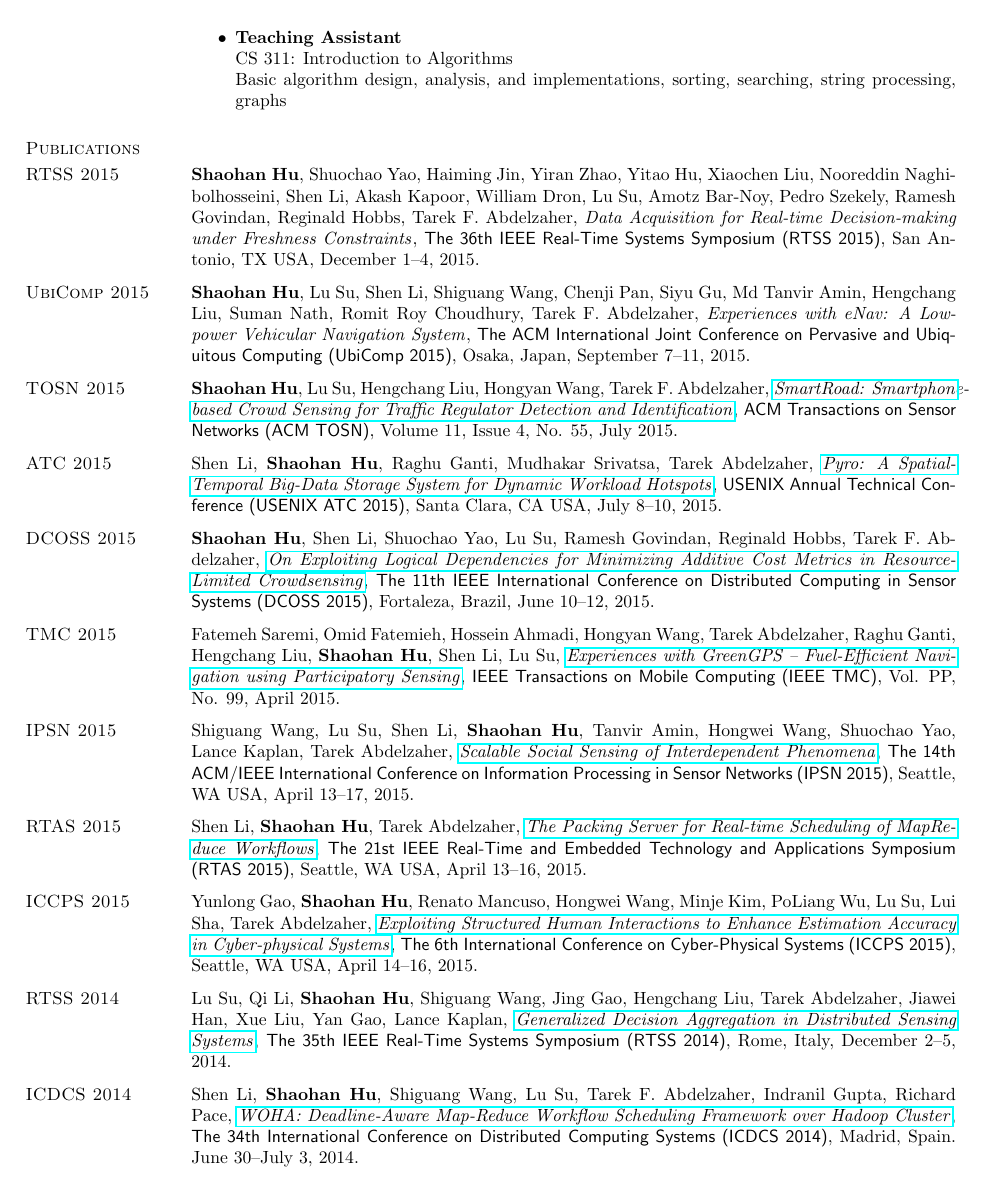
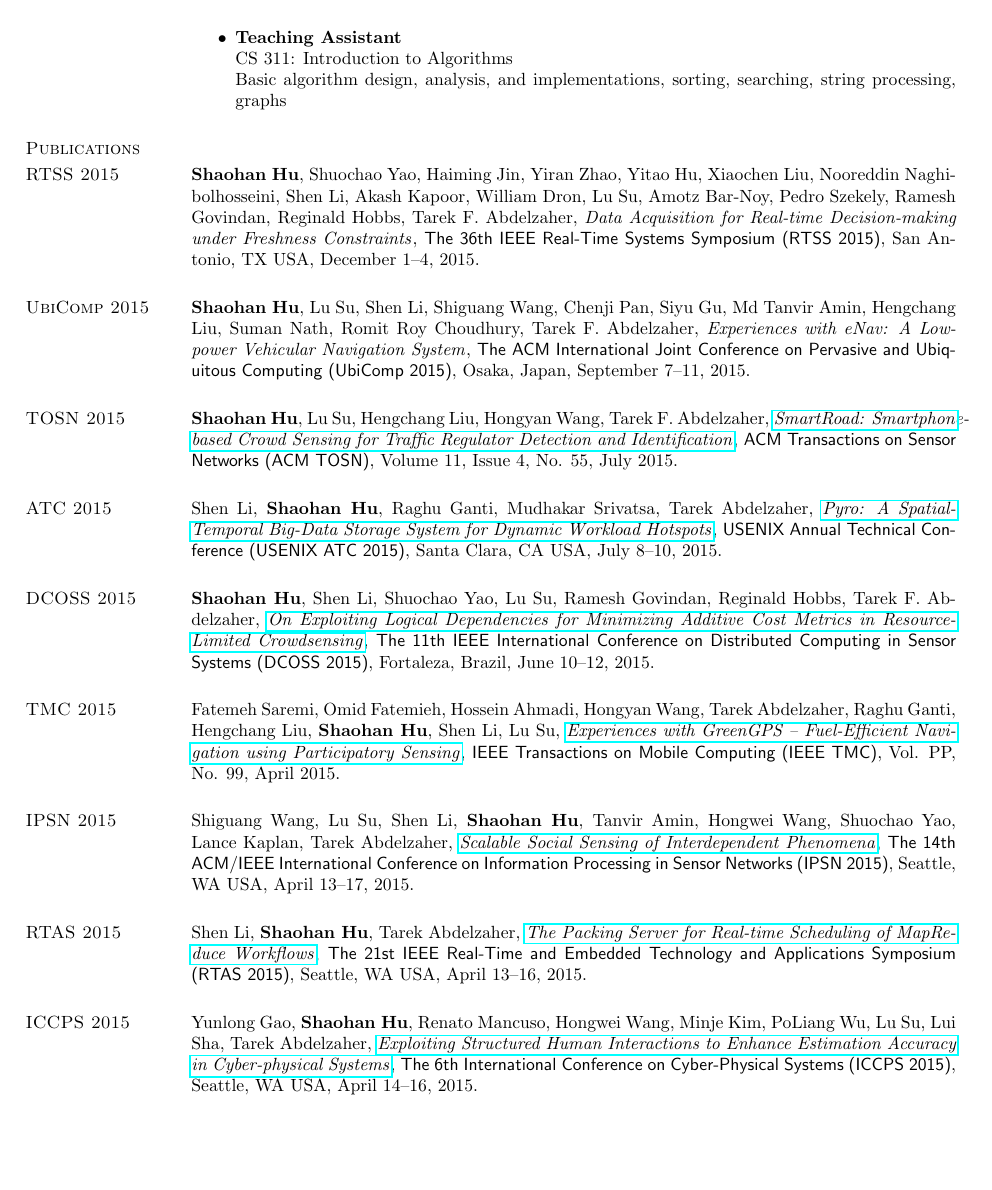
Before and after one commit to hushaohan/hushaohan.github.io, a LaTeX CV (cv.tex, which reads publications.tex): page 4 of 8. The pictures show the PDF file cv.pdf that the author committed with the source.

Commit message:
small format tweak

```diff
--- a/publications.tex
+++ b/publications.tex
@@ -1,93 +1,63 @@
 \section{\sc Publications}
 
 \section{\sc RTSS 2015}\hypertarget{hu2015rtss}{} \textbf{Shaohan Hu}, Shuochao Yao, Haiming Jin, Yiran Zhao, Yitao Hu, Xiaochen Liu, Nooreddin Naghibolhosseini, Shen Li, Akash Kapoor, William Dron, Lu Su, Amotz Bar-Noy, Pedro Szekely, Ramesh Govindan, Reginald Hobbs, Tarek F. Abdelzaher, \href{}{\emph{Data Acquisition for Real-time Decision-making under Freshness Constraints}}, \textsf{The 36th IEEE Real-Time Systems Symposium (RTSS 2015)}, San Antonio, TX USA, December 1--4, 2015.
-\vspace{-0.3cm}
 
 \section{\sc UbiComp 2015}\hypertarget{hu2015ubicomp}{} \textbf{Shaohan Hu}, Lu Su, Shen Li, Shiguang Wang, Chenji Pan, Siyu Gu, Md Tanvir Amin, Hengchang Liu, Suman Nath, Romit Roy Choudhury, Tarek F. Abdelzaher, \href{}{\emph{Experiences with eNav: A Low-power Vehicular Navigation System}}, \textsf{The ACM International Joint Conference on Pervasive and Ubiquitous Computing (UbiComp 2015)}, Osaka, Japan, September 7--11, 2015.
-\vspace{-0.3cm}
 
 \section{\sc TOSN 2015}\hypertarget{hu2015tosn}{} \textbf{Shaohan Hu}, Lu Su, Hengchang Liu, Hongyan Wang, Tarek F. Abdelzaher, \href{http://dl.acm.org/citation.cfm?id=2770876}{\emph{SmartRoad: Smartphone-based Crowd Sensing for Traffic Regulator Detection and Identification}}, \textsf{ACM Transactions on Sensor Networks (ACM TOSN)}, Volume 11, Issue 4, No. 55, July 2015.
-\vspace{-0.3cm}
 
 \section{\sc ATC 2015}\hypertarget{li2015atc}{} Shen Li, \textbf{Shaohan Hu}, Raghu Ganti, Mudhakar Srivatsa, Tarek Abdelzaher, \href{https://www.usenix.org/system/files/conference/atc15/atc15-paper-li-shen.pdf}{\emph{Pyro: A Spatial-Temporal Big-Data Storage System for Dynamic Workload Hotspots}}, \textsf{USENIX Annual Technical Conference (USENIX ATC 2015)}, Santa Clara, CA USA, July 8--10, 2015.
-\vspace{-0.3cm}
 
 \section{\sc DCOSS 2015}\hypertarget{hu2015dcoss}{} \textbf{Shaohan Hu}, Shen Li, Shuochao Yao, Lu Su, Ramesh Govindan, Reginald Hobbs, Tarek F. Abdelzaher, \href{http://ieeexplore.ieee.org/xpl/articleDetails.jsp?arnumber=7165037}{\emph{On Exploiting Logical Dependencies for Minimizing Additive Cost Metrics in Resource-Limited Crowdsensing}}, \textsf{The 11th IEEE International Conference on Distributed Computing in Sensor Systems (DCOSS 2015)}, Fortaleza, Brazil, June 10--12, 2015.
-\vspace{-0.3cm}
 
 \section{\sc TMC 2015}\hypertarget{saremi2015tmc}{} Fatemeh Saremi, Omid Fatemieh, Hossein Ahmadi, Hongyan Wang, Tarek Abdelzaher, Raghu Ganti, Hengchang Liu, \textbf{Shaohan Hu}, Shen Li, Lu Su, \href{http://ieeexplore.ieee.org/xpl/articleDetails.jsp?tp=&arnumber=7084108}{\emph{Experiences with GreenGPS -- Fuel-Efficient Navigation using Participatory Sensing}}, \textsf{IEEE Transactions on Mobile Computing (IEEE TMC)}, Vol. PP, No. 99, April 2015.
-\vspace{-0.3cm}
 
 \section{\sc IPSN 2015}\hypertarget{wang2015ipsn}{} Shiguang Wang, Lu Su, Shen Li, \textbf{Shaohan Hu}, Tanvir Amin, Hongwei Wang, Shuochao Yao, Lance Kaplan, Tarek Abdelzaher, \href{http://dl.acm.org/citation.cfm?id=2737114}{\emph{Scalable Social Sensing of Interdependent Phenomena}}, \textsf{The 14th ACM/IEEE International Conference on Information Processing in Sensor Networks (IPSN 2015)}, Seattle, WA USA, April 13--17, 2015.
-\vspace{-0.3cm}
 
 \section{\sc RTAS 2015}\hypertarget{li2015rtas}{} Shen Li, \textbf{Shaohan Hu}, Tarek Abdelzaher, \href{http://ieeexplore.ieee.org/xpl/articleDetails.jsp?tp=&arnumber=7108416}{\emph{The Packing Server for Real-time Scheduling of MapReduce Workflows}}, \textsf{The 21st IEEE Real-Time and Embedded Technology and Applications Symposium (RTAS 2015)}, Seattle, WA USA, April 13--16, 2015.
-\vspace{-0.3cm}
 
 \section{\sc ICCPS 2015}\hypertarget{gao2015iccps}{} Yunlong Gao, \textbf{Shaohan Hu}, Renato Mancuso, Hongwei Wang, Minje Kim, PoLiang Wu, Lu Su, Lui Sha, Tarek Abdelzaher, \href{http://dl.acm.org/citation.cfm?id=2735960.2735965}{\emph{Exploiting Structured Human Interactions to Enhance Estimation Accuracy in Cyber-physical Systems}}, \textsf{The 6th International Conference on Cyber-Physical Systems (ICCPS 2015)}, Seattle, WA USA, April 14--16, 2015.
-\vspace{-0.3cm}
 
 \section{\sc RTSS 2014}\hypertarget{su2014rtss}{} Lu Su, Qi Li, \textbf{Shaohan Hu}, Shiguang Wang, Jing Gao, Hengchang Liu, Tarek Abdelzaher, Jiawei Han, Xue Liu, Yan Gao, Lance Kaplan, \href{http://ieeexplore.ieee.org/xpl/articleDetails.jsp?arnumber=7010369}{\emph{Generalized Decision Aggregation in Distributed Sensing Systems}}, \textsf{The 35th IEEE Real-Time Systems Symposium (RTSS 2014)}, Rome, Italy, December 2--5, 2014.
-\vspace{-0.3cm}
 
 \section{\sc ICDCS 2014}\hypertarget{li2014icdcs}{} Shen Li, \textbf{Shaohan Hu}, Shiguang Wang, Lu Su, Tarek F. Abdelzaher, Indranil Gupta, Richard Pace, \href{http://ieeexplore.ieee.org/xpl/articleDetails.jsp?arnumber=6888886}{\emph{WOHA: Deadline-Aware Map-Reduce Workflow Scheduling Framework over Hadoop Cluster}}, \textsf{The 34th International Conference on Distributed Computing Systems (ICDCS 2014)}, Madrid, Spain. June 30--July 3, 2014.
-\vspace{-0.3cm}
 
 \section{\sc ICAC 2014}\hypertarget{li2014icac}{} Shen Li, \textbf{Shaohan Hu}, Shiguang Wang, Siyu Gu, Chenji Pan, Tarek F. Abdelzaher, \href{https://www.usenix.org/system/files/conference/icac14/icac14-paper-li_shen.pdf}{\emph{WattValet: Heterogenous Energy Storage Management in Data Centers for Improved Power Capping}}, \textsf{The 11th International Conference on Autonomic Computing (ICAC 2014)}, Philadelphia, PA USA, June 18--20, 2014.
-\vspace{-0.3cm}
 
 \section{\sc DCOSS 2014}\hypertarget{gu2014dcoss}{} Siyu Gu, Chenji Pan, Hengchang Liu, Shen Li, \textbf{Shaohan Hu}, Lu Su, Shiguang Wang, Dong Wang, Md Tanvir A Amin, Ramesh Govindan, Charu Aggarwal, Raghu Ganti, Mudhakar Srivatsa, Amotz Bar-Noy, Peter Terlecky, Tarek Abdelzaher, \href{http://ieeexplore.ieee.org/xpl/articleDetails.jsp?arnumber=6846153}{\emph{Data Extrapolation in Social Sensing for Disaster Response}}, \textsf{The 10th IEEE International Conference on Distributed Computing in Sensor Systems (DCOSS 2014)}, Marina Del Rey, CA USA, May 26--28, 2014.
-\vspace{-0.3cm}
 
 \section{\sc UIUC TR 2014b}\hypertarget{wang2014uiuc}{} Dong Wang, Tarek F. Abdelzaher, Lance Kaplan, Raghu Ganti, \textbf{Shaohan Hu}, Hengchang Liu, \href{https://www.ideals.illinois.edu/handle/2142/49113}{\emph{Reliable Social Sensing with Physical Dependencies: Analytic Bounds and Performance Evaluation}}, \textsf{UIUC Technical Report}, May 15, 2014.
-\vspace{-0.3cm}
 
 \section{\sc Infocom 2014}\hypertarget{hu2014infocom}{} \textbf{Shaohan Hu}, Hengchang Liu, Lu Su, Hongyan Wang, Tarek F. Abdelzaher, Pan Hui, Wei Zheng, Zhiheng Xie, John Stankovic, \href{http://ieeexplore.ieee.org/xpl/articleDetails.jsp?arnumber=6848113}{\emph{Towards Automatic Phone-to-Phone Communication for Vehicular Networking Applications}}, \textsf{The 33rd IEEE International Conference on Computer Communications (INFOCOM 2014)}, Toronto, Canada, April 27--May 2, 2014.
-\vspace{-0.3cm}
 
 \section{\sc UIUC TR 2014a }\hypertarget{hu2014uiuc1}{} \textbf{Shaohan Hu}, Lu Su, Shen Li, Shiguang Wang, Chenji Pan, Siyu Gu, Md Tanvir Amin, Hengchang Liu, Suman Nath, Romit Roy Choudhury, Tarek F. Abdelzaher, \href{https://www.ideals.illinois.edu/handle/2142/48917}{\emph{eNav: Smartphone-based Energy Efficient Location Sensing for Low-Power Vehicular Navigation}}, \textsf{UIUC Technical Report}, April 25, 2014.
-\vspace{-0.3cm}
 
 \section{\sc IPSN 2014}\hypertarget{hu2014ipsn}{} \textbf{Shaohan Hu}, Lu Su, Shen Li, Shiguang Wang, Chenji Pan, Siyu Gu, Md Tanvir Al Amin, Hengchang Liu, Suman Nath, Romit Roy Choudhury, Tarek F. Abdelzaher, \href{http://dl.acm.org/citation.cfm?id=2602374}{\emph{Poster Abstract: eNav -- a Smartphone-based Energy Efficient Vehicular Navigation System}}, \textsf{The 13th ACM/IEEE International Conference on Information Processing in Sensor Networks (IPSN 2014)}, Berlin, Germany, April 15--17, 2014. (\textbf{Best poster award})
-\vspace{-0.3cm}
 
 \section{\sc PUC 2014}\hypertarget{lane2013puc}{} Nicholas D. Lane, Ye Xu, Hong Lu, \textbf{Shaohan Hu}, Tanzeem Choudhury, Andrew T. Campbell, Feng Zhao, \href{http://link.springer.com/article/10.1007/s00779-013-0655-1}{\emph{Community Similarity Networks}}, \textsf{ACM/Springer Journal of Personal and Ubiquitous Computing (PUC), Special Issue on Cross-Community Mining}, February, 2014.
-\vspace{-0.3cm}
 
 \section{\sc RTSS 2013}\hypertarget{wang2013rtss}{} Dong Wang, Tarek F. Abdelzaher, Lance Kaplan, Raghu Ganti, \textbf{Shaohan Hu}, Hengchang Liu, \href{http://ieeexplore.ieee.org/xpl/articleDetails.jsp?arnumber=6728876}{\emph{Exploitation of Physical Constraints for Reliable Social Sensing}}, \textsf{The 34th IEEE Real-Time Systems Symposium (RTSS 2013)}, Vancouver, Canada, December 4--6, 2013.
-\vspace{-0.3cm}
 
 \section{\sc SenSys 2013}\hypertarget{liu2013sensys}{} Hengchang Liu, Siyu Gu, Chenji Pan, Wei Zheng, Shen Li, \textbf{Shaohan Hu}, Shiguang Wang, Dong Wang, Tanvir Amin, Lu Su, Zhiheng Xie, Ramesh Govindan, Charu Aggarwal, Amotz Barnoy, Tarek F. Abdelzaher, \href{http://portal.acm.org/citation.cfm?id=2517431}{\emph{Demo Abstract: Extrapolation from Participatory Sensing Data}}, \textsf{The 11th ACM Conference on Embedded Networked Sensor Systems (SenSys 2013)}, Rome, Italy, November 11--15, 2013.
-\vspace{-0.3cm}
 
 \section{\sc UIUC TR 2013c}\hypertarget{hu2013uiuc2}{} \textbf{Shaohan Hu}, Hengchang Liu, Lu Su, Hongyan Wang, Tarek F. Abdelzaher, \href{https://www.ideals.illinois.edu/handle/2142/45699}{\emph{SmartRoad: A Mobile Phone Based Crowd-Sourced Road Sensing System}}, \textsf{UIUC Technical Report}, August 30, 2013.
-\vspace{-0.3cm}
 
 \section{\sc ICCCN 2013}\hypertarget{wang2013icccn}{} Shiguang Wang, \textbf{Shaohan Hu}, Shen Li, Hengchang Liu, Md Yusuf Sarwar Uddin, and Tarek F. Abdelzaher, \href{http://ieeexplore.ieee.org/xpls/abs_all.jsp?arnumber=6614152}{\emph{MINERVA: Information-Centric Programming for Social Sensing}}, \textsf{The 22nd International Conference on Computer Communications and Networks (ICCCN 2013)}, Nassau, Bahamas, July 30--August 2, 2013.
-\vspace{-0.3cm}
 
 \section{\sc ICDCS 2013}\hypertarget{li2013icdcs}{} Shen Li, Shiguang Wang, Fan Yang, \textbf{Shaohan Hu}, Fatemeh Saremi, Tarek F. Abdelzaher, \href{http://ieeexplore.ieee.org/xpl/articleDetails.jsp?arnumber=6681577}{\emph{Proteus: Power Proportional Memory Cache Cluster in Data Centers}}, \textsf{The 33rd International Conference on Distributed Computing Systems (ICDCS 2013)}, Philadelphia, PA USA, July 8--11, 2013.
-\vspace{-0.3cm}
 
 \section{\sc UIUC TR 2013b}\hypertarget{hu2013uiuc1}{} \textbf{Shaohan Hu}, Lu Su, Hengchang Liu, Hongyan Wang, Tarek F. Abdelzaher, \href{https://www.ideals.illinois.edu/handle/2142/43856}{\emph{SmartRoad: A Crowd-Sourced Traffic Regulator Detection and Identification System}}, \textsf{UIUC Technical Report}, April 18, 2013.
-\vspace{-0.3cm}
 
 \section{\sc Infocom 2013}\hypertarget{liu2013infocom}{} Hengchang Liu, \textbf{Shaohan Hu}, Wei Zheng, Zhiheng Xie, Shiguang Wang, Pan Hui, and Tarek F. Abdelzaher, \href{http://ieeexplore.ieee.org/xpl/articleDetails.jsp?arnumber=6566935}{\emph{Efficient 3G Budget Utilization in Mobile Participatory Sensing Applications}}, \textsf{The 32nd IEEE International Conference on Computer Communications (INFOCOM 2013)}, Turin, Italy, April 14--19, 2013.
-\vspace{-0.3cm}
 
 \section{\sc IPSN 2013}\hypertarget{hu2013ipsn}{} \textbf{Shaohan Hu}, Lu Su, Hengchang Liu, Hongyan Wang, Tarek F. Abdelzaher, \href{http://portal.acm.org/citation.cfm?id=2461433}{\emph{Poster Abstract: SmartRoad: A Crowd-Sourced Traffic Regulator Detection and Identification System}}, \textsf{The 12th ACM/IEEE International Conference on Information Processing in Sensor Networks (IPSN 2013)}, Philadelphia, PA USA, April 8--11, 2013.
-\vspace{-0.3cm}
 
 \section{\sc UIUC TR 2013a}\hypertarget{wang2013uiuc}{} Shiguang Wang, \textbf{Shaohan Hu}, Shen Li, Hengchang Liu, Md Yusuf Sarwar Uddin, and Tarek F. Abdelzaher, \href{https://www.ideals.illinois.edu/handle/2142/42511}{\emph{MINERVA: Information-Centric Programming for Social Sensing}}, \textsf{UIUC}, January 15, 2013
-\vspace{-0.3cm}
 
 \section{\sc RTSS 2012}\hypertarget{su2012rtss}{} Lu Su, \textbf{Shaohan Hu}, Shen Li, Feng Liang, Jing Gao, Tarek F. Abdelzaher, and Jiawei Han, \href{http://ieeexplore.ieee.org/xpl/articleDetails.jsp?arnumber=6424815}{\emph{Quality of Information based Data Selection and Transmission in Wireless Sensor Networks}}, \textsf{The 33rd IEEE Real-Time Systems Symposium (RTSS 2012)}, San Juan, Puerto Rico, December 4--7, 2012.
-\vspace{-0.3cm}
 
 \section{\sc UbiComp 2011}\hypertarget{lane2011ubicomp}{} Nicholas D. Lane, Ye Xu, Hong Lu, \textbf{Shaohan Hu}, Tanzeem Choudhury, Andrew T. Campbell, and Feng Zhao, \href{http://portal.acm.org/citation.cfm?id=2030160}{\emph{Enabling Large-scale Human Activity Inference on Smartphones using Community Similarity Networks (CSN)}}, \textsf{The 13th International Conference on Ubiquitous Computing (UbiComp 2011)}, Beijing, China, September 17--21, 2011. (\textbf{Best paper nominee})
-\vspace{-0.3cm}
 
 \section{\sc MobiHeld 2010}\hypertarget{campbell2010mobiheld}{} Andrew T. Campbell, Tanzeem Choudhury, \textbf{Shaohan Hu}, Hong Lu, Matthew K. Mukerjee, Mashfiqui Rabbi, and Rajeev D. S. Raizada, \href{http://portal.acm.org/citation.cfm?id=1851326}{\emph{NeuroPhone: Brain-Mobile Phone Interface using a Wireless EEG Headset}}, \textsf{The 2nd ACM SIGCOMM Workshop on Networking, Systems, and Applications on Mobile Handhelds (MobiHeld 2010)}, New Delhi, India, August 30, 2010.
-\vspace{-0.3cm}
 
 \section{\sc PAKDD 2010}\hypertarget{kanani2010pakdd}{} Pallika Kanani, Andrew McCallum and \textbf{Shaohan Hu}, \href{http://www.springerlink.com/content/j41w758434321108}{\emph{Resource-bounded Information Extraction: Acquiring Missing Feature Values On Demand}}, \textsf{The 14th Pacific-Asia Conference on Knowledge Discovery and Data Mining (PAKDD 2010)},Hyderabad, India. June 21--24, 2010. (\textbf{Best student paper runner-up award})
```
Also changed, not shown: cv.pdf, res.cls (line endings or trailing spaces).
